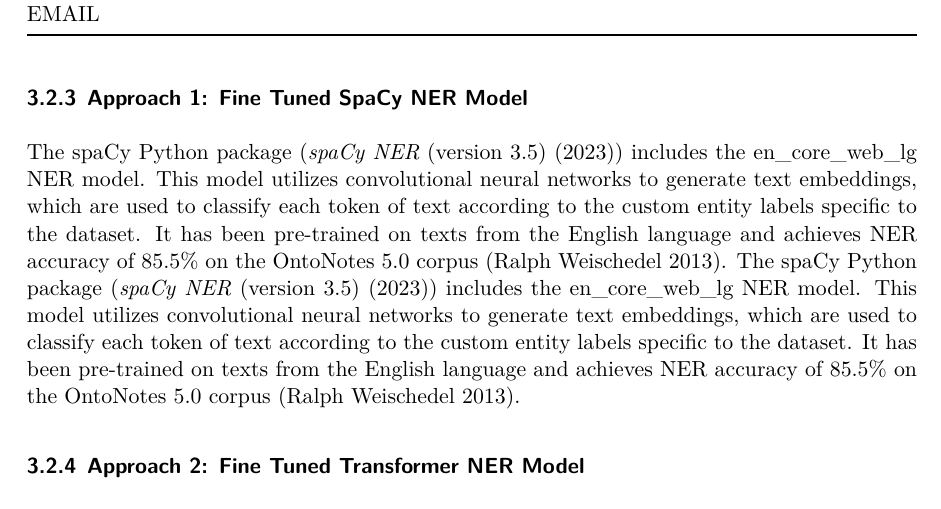
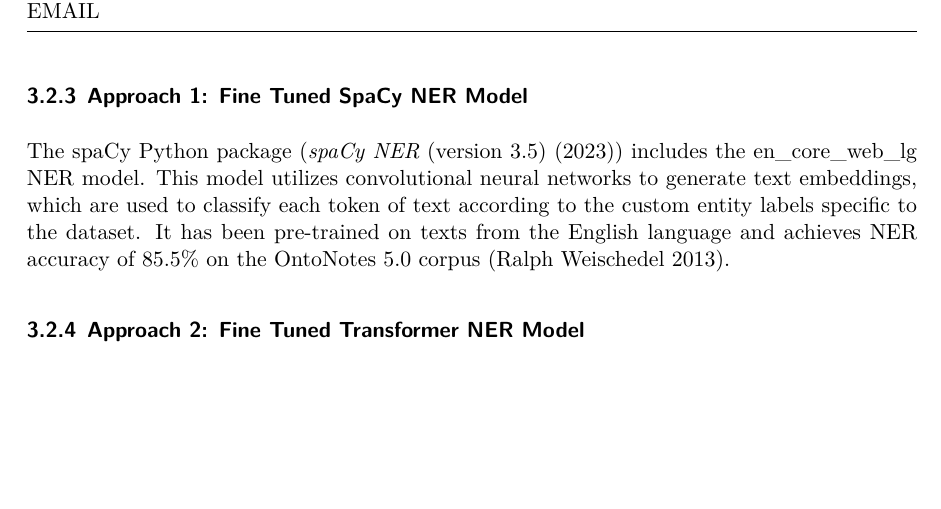
Before and after one commit to NeotomaDB/MetaExtractor, a Quarto document (reports/proposal/finding-fossils-proposal.qmd): part of page 7 of 12 before the commit and part of page 7 of 11 after it, cut so that both start at the same text, the shorter picture padded with empty space. The pictures show the output file reports/proposal/finding-fossils-proposal.pdf that the author committed with the source.

Commit message:
duplicate text deletion

```diff
--- a/reports/proposal/finding-fossils-proposal.qmd
+++ b/reports/proposal/finding-fossils-proposal.qmd
@@ -187,7 +187,6 @@ For each entity to be extracted the following approaches are proposed in Table 5
 ### Approach 1: Fine Tuned SpaCy NER Model
 
 The spaCy Python package (@spacy) includes the en_core_web_lg NER model. This model utilizes convolutional neural networks to generate text embeddings, which are used to classify each token of text according to the custom entity labels specific to the dataset. It has been pre-trained on texts from the English language and achieves NER accuracy of 85.5% on the OntoNotes 5.0 corpus [@ontonotes].
-The spaCy Python package (@spacy) includes the en_core_web_lg NER model. This model utilizes convolutional neural networks to generate text embeddings, which are used to classify each token of text according to the custom entity labels specific to the dataset. It has been pre-trained on texts from the English language and achieves NER accuracy of 85.5% on the OntoNotes 5.0 corpus [@ontonotes].
 
 ### Approach 2: Fine Tuned Transformer NER Model
 
```
Also changed, not shown: reports/proposal/finding-fossils-proposal.pdf.
